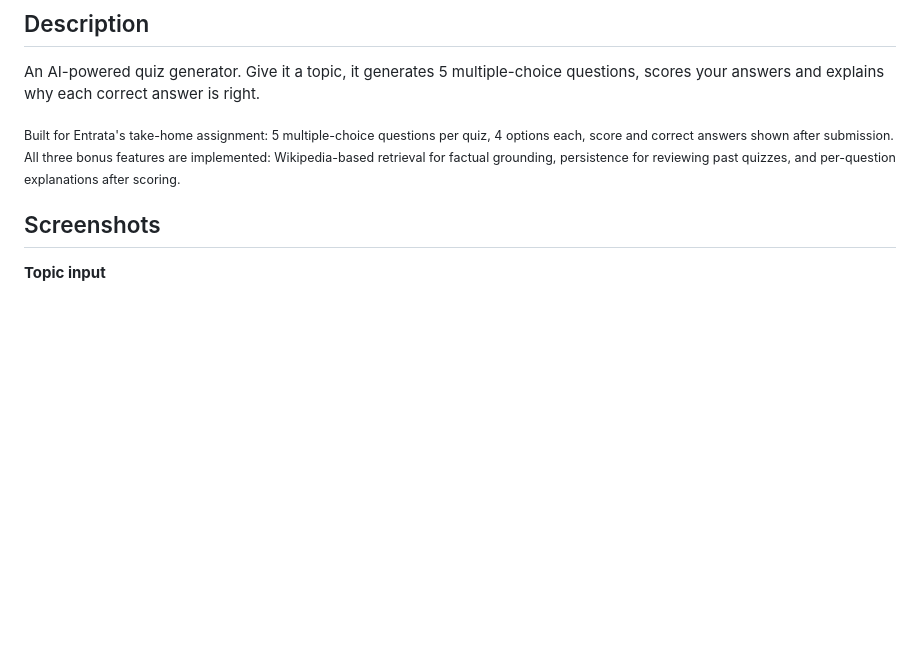
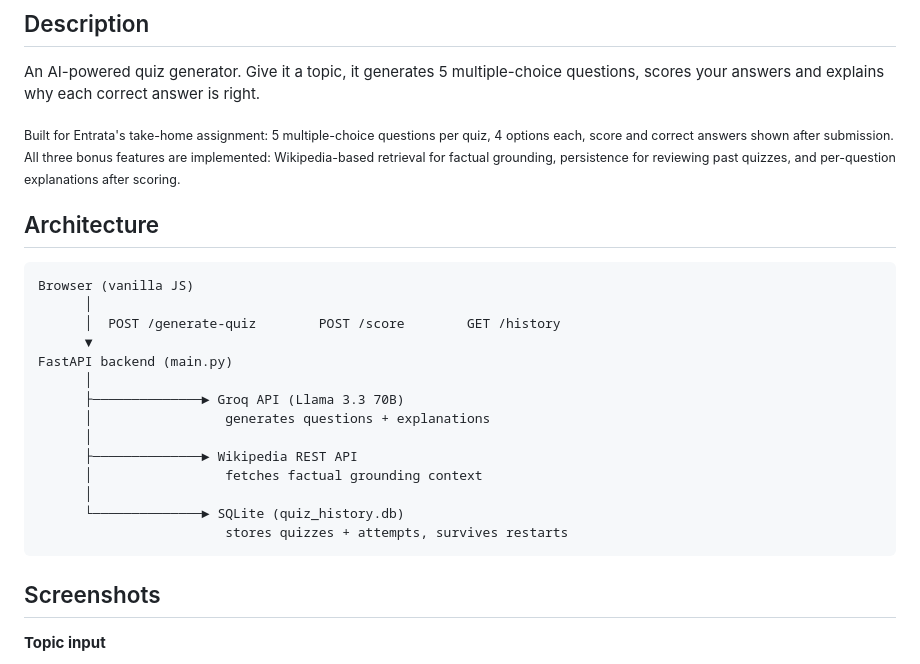
Before and after one commit to AryanSivanandan/entrata-take-home, a Markdown page: README.md, the part around the change. GitHub-like rendering; blank space fills up the shorter version.

Commit message:
Enhance README with architecture details
Added architecture section to README with system overview.

````diff
--- a/README.md
+++ b/README.md
@@ -5,6 +5,25 @@
 An AI-powered quiz generator. Give it a topic, it generates 5 multiple-choice questions, scores your answers and explains why each correct answer is right.
 
 <sub>Built for Entrata's take-home assignment: 5 multiple-choice questions per quiz, 4 options each, score and correct answers shown after submission. All three bonus features are implemented: Wikipedia-based retrieval for factual grounding, persistence for reviewing past quizzes, and per-question explanations after scoring.</sub>
+
+## Architecture
+
+```
+Browser (vanilla JS)
+      │
+      │  POST /generate-quiz        POST /score        GET /history
+      ▼
+FastAPI backend (main.py)
+      │
+      ├──────────────► Groq API (Llama 3.3 70B)
+      │                 generates questions + explanations
+      │
+      ├──────────────► Wikipedia REST API
+      │                 fetches factual grounding context
+      │
+      └──────────────► SQLite (quiz_history.db)
+                        stores quizzes + attempts, survives restarts
+```
 
 ## Screenshots
 
````
